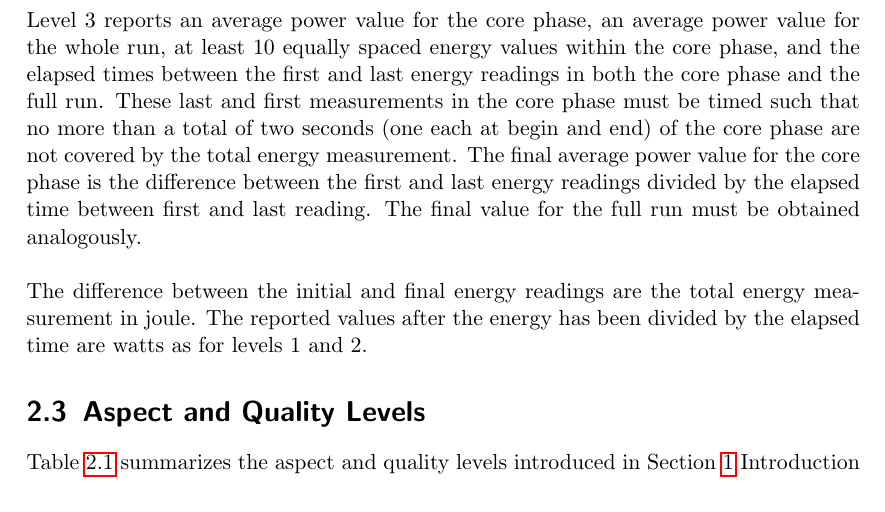
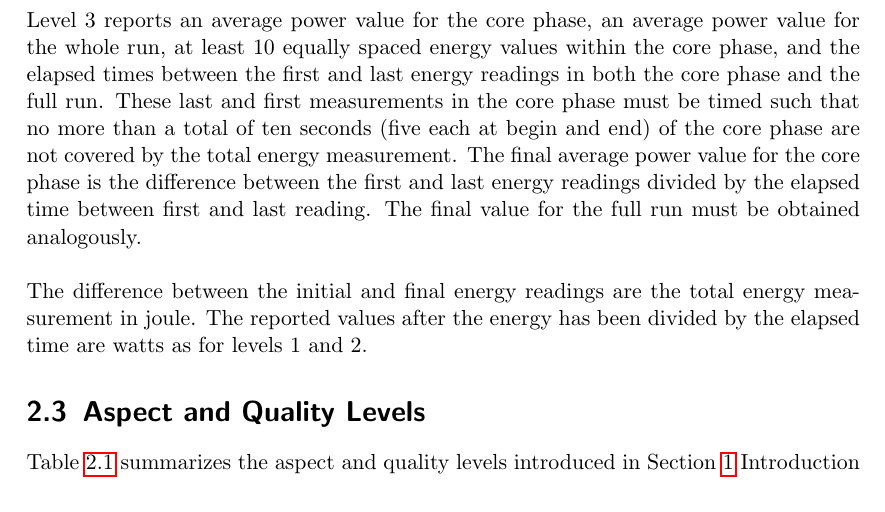
Before and after one commit to EEHPCWG/PowerMeasurementMethodology, a LaTeX document (methodology.tex, which reads text/reporting.tex): part of page 18 of 35, cut so that both start at the same text. Compiled offline with pdfLaTeX.

Commit message:
max 10 seconds of core phase not covered for level 3

```diff
--- a/text/reporting.tex
+++ b/text/reporting.tex
@@ -157,7 +157,7 @@ Level 3 specifies a total energy measurement that, when divided by the measured
 
 \noindent
 Level 3 reports an average power value for the core phase, an average power value for the whole run, at least 10 equally spaced energy values within the core phase, and the elapsed times between the first and last energy readings in both the core phase and the full run.
-These last and first measurements in the core phase must be timed such that no more than a total of two seconds (one each at begin and end) of the core phase are not covered by the total energy measurement.
+These last and first measurements in the core phase must be timed such that no more than a total of ten seconds (five each at begin and end) of the core phase are not covered by the total energy measurement.
 The final average power value for the core phase is the difference between the first and last energy readings divided by the elapsed time between first and last reading.
 The final value for the full run must be obtained analogously.
 \wl
```
